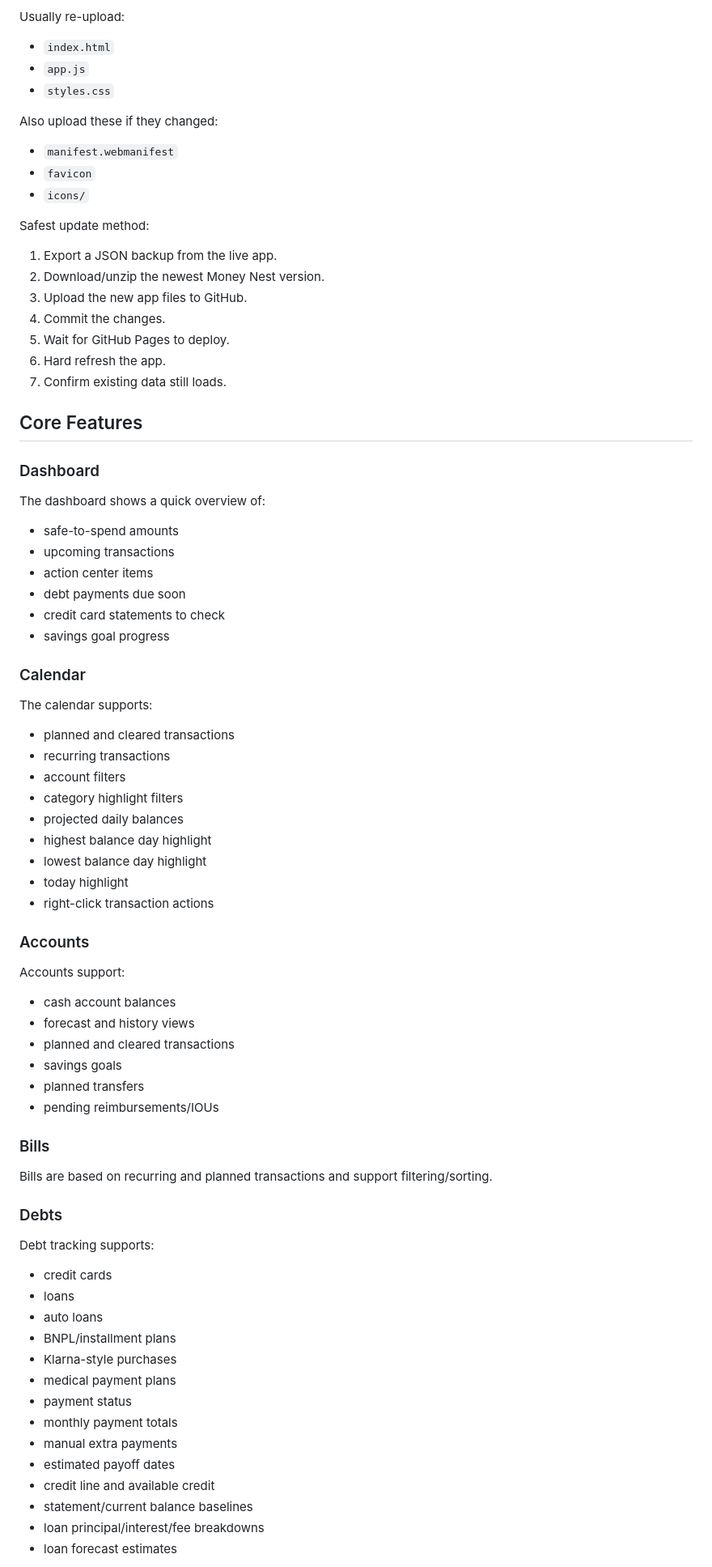
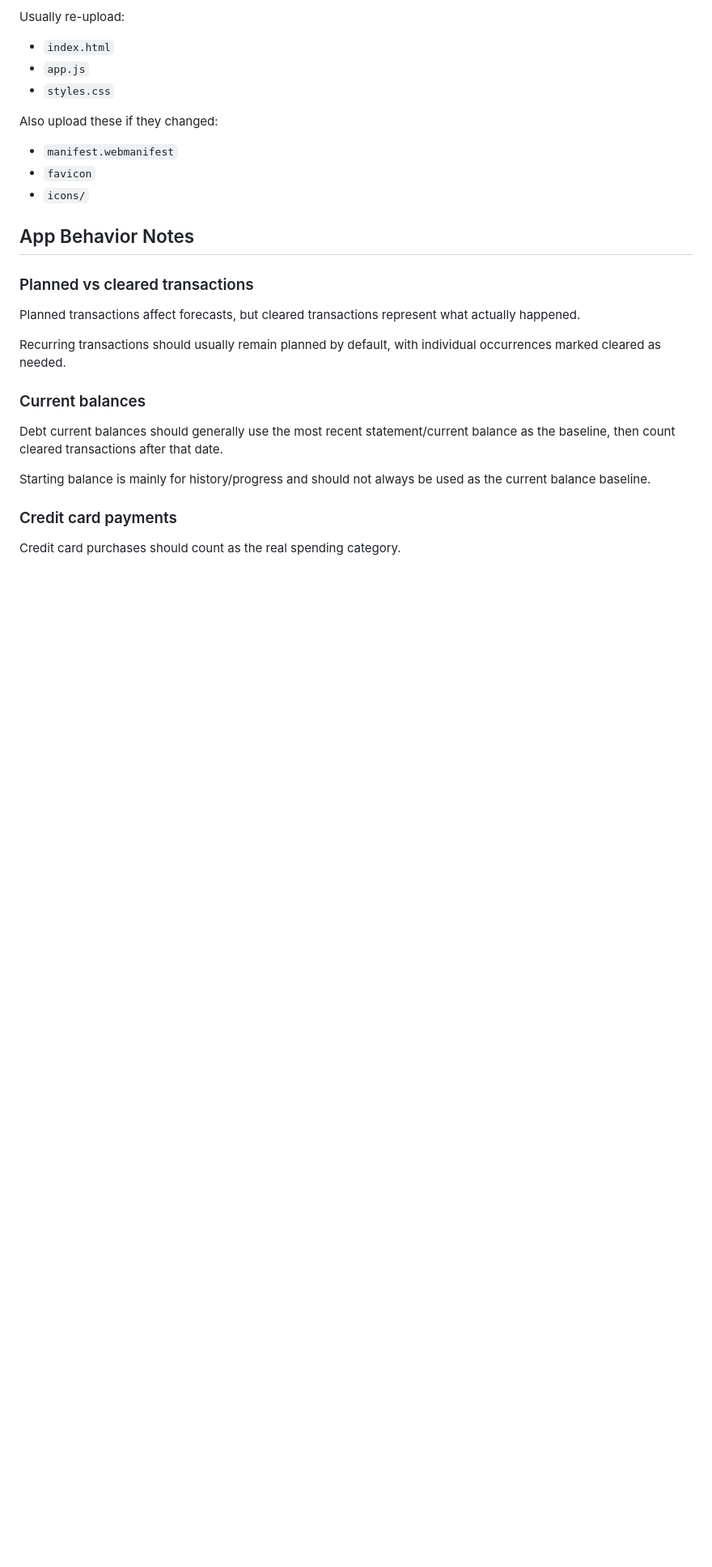
Before and after one commit to majkaelaholt/money-nest, a Markdown page: README.md, the part around one of its changes. Shown at 81% size. Rendered like a GitHub page; blank space fills up the shorter version.

```diff
--- a/README.md
+++ b/README.md
@@ -84,74 +69,21 @@ Also upload these if they changed:
 * `favicon`
 * `icons/`
 
-Safest update method:
+## App Behavior Notes
 
-1. Export a JSON backup from the live app.
-2. Download/unzip the newest Money Nest version.
-3. Upload the new app files to GitHub.
-4. Commit the changes.
-5. Wait for GitHub Pages to deploy.
-6. Hard refresh the app.
-7. Confirm existing data still loads.
+### Planned vs cleared transactions
 
-## Core Features
+Planned transactions affect forecasts, but cleared transactions represent what actually happened.
 
-### Dashboard
+Recurring transactions should usually remain planned by default, with individual occurrences marked cleared as needed.
 
-The dashboard shows a quick overview of:
+### Current balances
 
-* safe-to-spend amounts
-* upcoming transactions
-* action center items
-* debt payments due soon
-* credit card statements to check
-* savings goal progress
+Debt current balances should generally use the most recent statement/current balance as the baseline, then count cleared transactions after that date.
 
-### Calendar
+Starting balance is mainly for history/progress and should not always be used as the current balance baseline.
 
-The calendar supports:
+### Credit card payments
 
-* planned and cleared transactions
-* recurring transactions
-* account filters
-* category highlight filters
-* projected daily balances
-* highest balance day highlight
-* lowest balance day highlight
-* today highlight
-* right-click transaction actions
+Credit card purchases should count as the real spending category.
 
-### Accounts
-
-Accounts support:
-
-* cash account balances
-* forecast and history views
-* planned and cleared transactions
-* savings goals
-* planned transfers
-* pending reimbursements/IOUs
-
-### Bills
-
-Bills are based on recurring and planned transactions and support filtering/sorting.
-
-### Debts
-
-Debt tracking supports:
-
-* credit cards
-* loans
-* auto loans
-* BNPL/installment plans
-* Klarna-style purchases
-* medical payment plans
-* payment status
-* monthly payment totals
-* manual extra payments
-* estimated payoff dates
-* credit line and available credit
-* statement/current balance baselines
-* loan principal/interest/fee breakdowns
-* loan forecast estimates
-
```
Also changed, not shown: other parts of README.md (+322 -103 lines).
